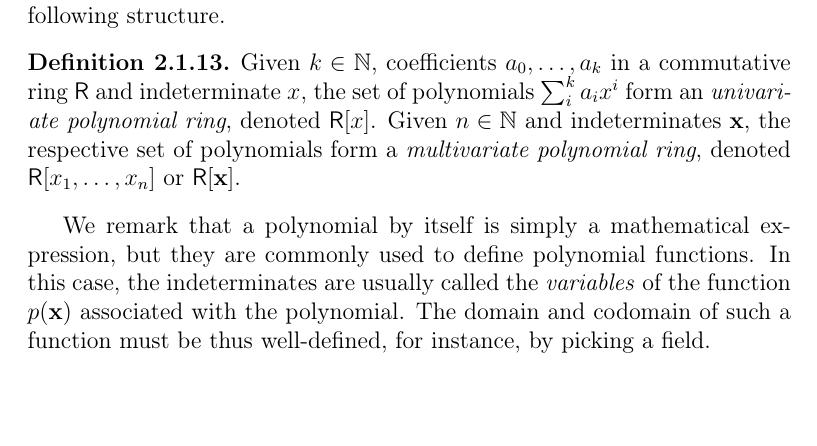
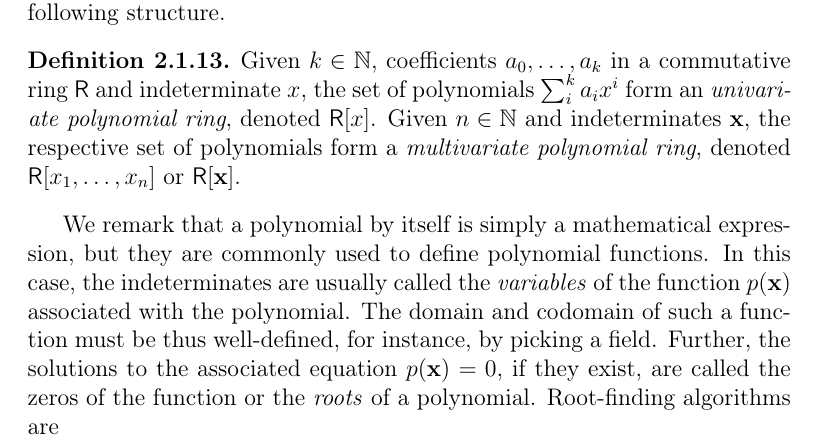
Before and after one commit to zambonin/msc, a LaTeX thesis (main.tex): part of page 10 of 35, cut so that both start at the same text. Compiled offline with pdfLaTeX.

Commit message:
overleaf_to_git: update main.tex from r4320 to r4323

```diff
--- a/main.tex
+++ b/main.tex
@@ -183,7 +183,7 @@ We note that addition and subtraction between polynomials is done by simply summ
   Given $k \in \mathbb{N}$, coefficients $a_{0}, \dots, a_{k}$ in a commutative ring $\textsf{R}$ and indeterminate $x$, the set of polynomials $\sum_{i}^{k} a_{i} x^{i}$ form an \emph{univariate polynomial ring}, denoted $\textsf{R}[x]$. Given $n \in \mathbb{N}$ and indeterminates $\mathbf{x}$, the respective set of polynomials form a \emph{multivariate polynomial ring}, denoted $\textsf{R}[x_{1}, \dots, x_{n}]$ or $\textsf{R}[\textbf{x}]$.
 \end{definition}
 
-We remark that a polynomial by itself is simply a mathematical expression, but they are commonly used to define polynomial functions. In this case, the indeterminates are usually called the \emph{variables} of the function $p(\textbf{x})$ associated with the polynomial. The domain and codomain of such a function must be thus well-defined, for instance, by picking a field.
+We remark that a polynomial by itself is simply a mathematical expression, but they are commonly used to define polynomial functions. In this case, the indeterminates are usually called the \emph{variables} of the function $p(\textbf{x})$ associated with the polynomial. The domain and codomain of such a function must be thus well-defined, for instance, by picking a field. Further, the solutions to the associated equation $p(\textbf{x}) = 0$, if they exist, are called the zeros of the function or the \emph{roots} of a polynomial. Root-finding algorithms are
 
 % topics for tomorrow: polynomial functions, polynomial maps, polynomial systems/roots, vector spaces
 % topics for later: matrices, general linear group, agl, matrix representations of certain polynomials
```
